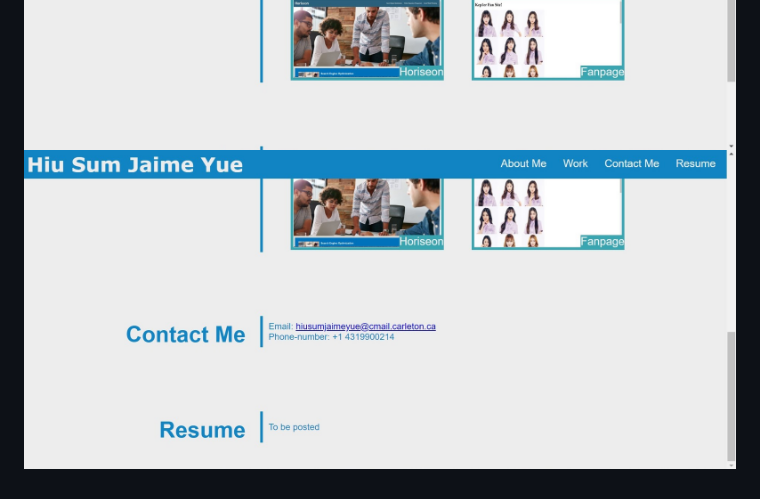
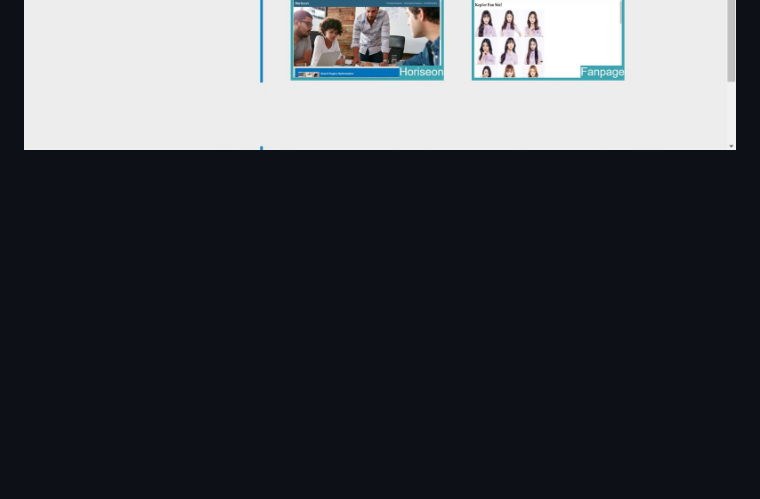
Before and after one commit to HiuSumJaimeYue/Professional-portfolio, a Markdown page: README.md, the part around the change. Drawn GitHub-style; pictures changed too: screenshots/portfolioPreview3.jpg; blank space fills up the shorter version.

```diff
--- a/README.md
+++ b/README.md
@@ -8,4 +8,3 @@ Github repository: https://github.com/HiuSumJaimeYue/Professional-portfolio
 Screenshots:
 ![Portfolio Preview 1](https://github.com/HiuSumJaimeYue/Professional-portfolio/blob/main/screenshots/portfolioPreview1.jpg "Portfolio Preview 1")
 ![Portfolio Preview 2](https://github.com/HiuSumJaimeYue/Professional-portfolio/blob/main/screenshots/portfolioPreview2.jpg "Portfolio Preview 2")
-![Portfolio Preview 1](https://github.com/HiuSumJaimeYue/Professional-portfolio/blob/main/screenshots/portfolioPreview3.jpg "Portfolio Preview 3")
```
